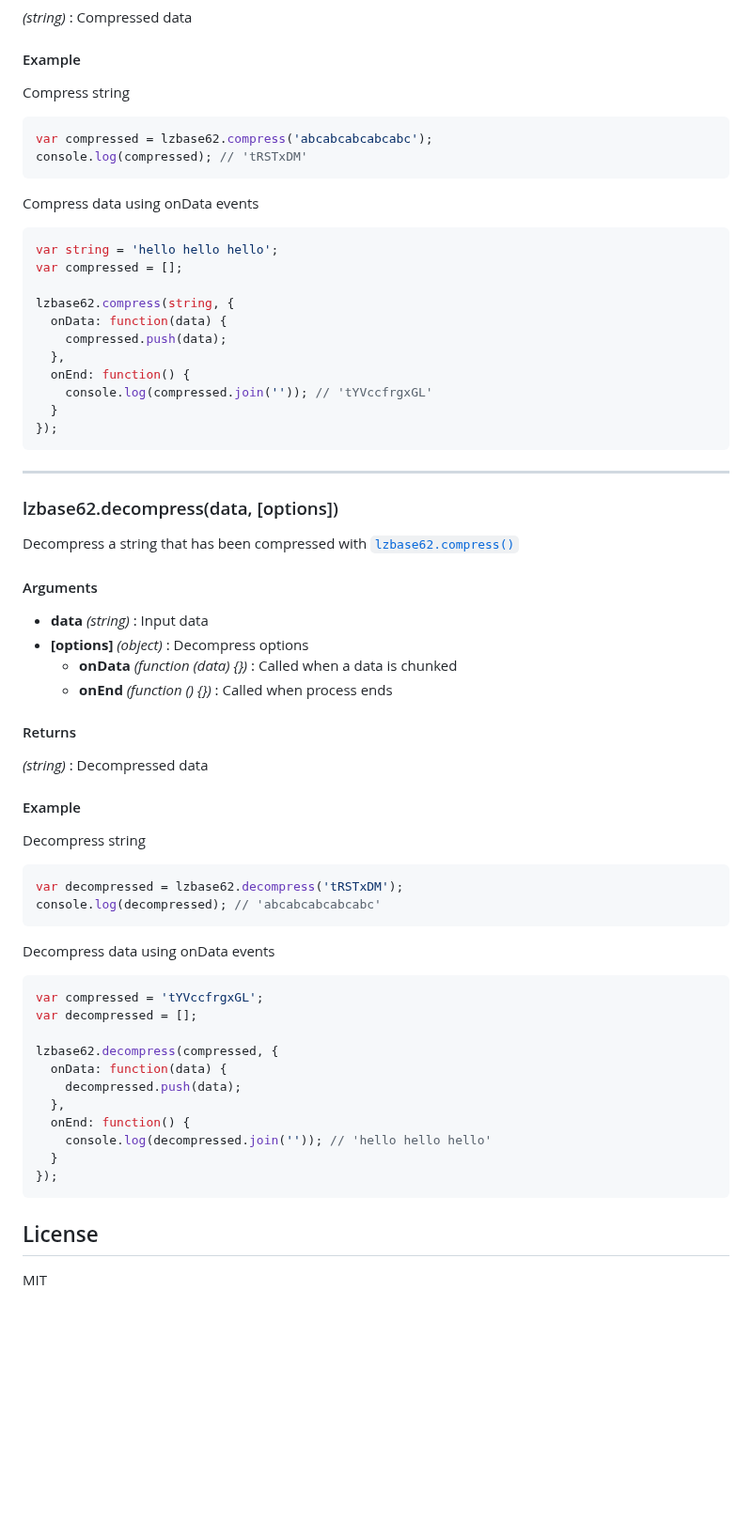
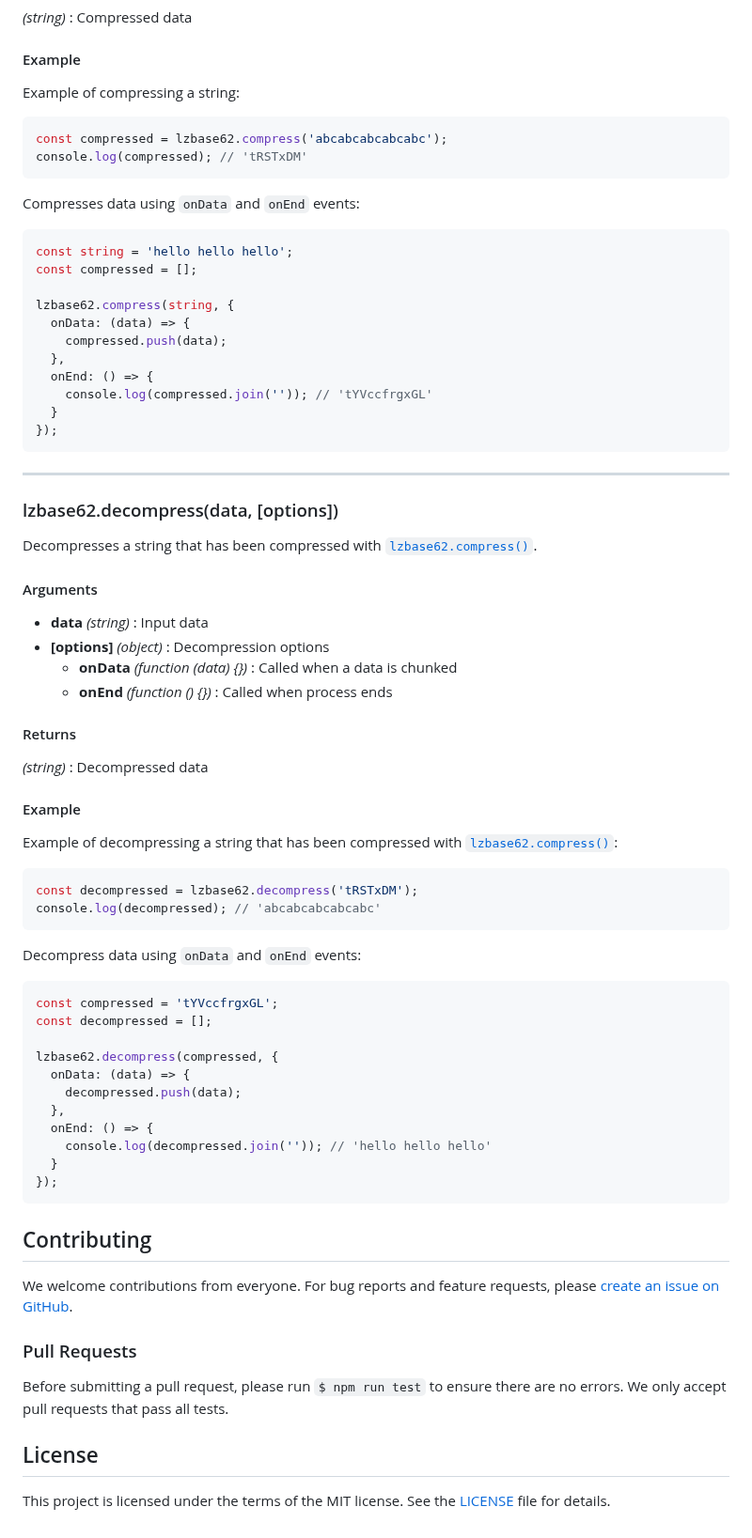
Before and after one commit to polygonplanet/lzbase62, a Markdown page: README.md, the part around one of its changes. Shown at 94% size. GitHub-like rendering; blank space fills up the shorter version.

````diff
--- a/README.md
+++ b/README.md
@@ -88,24 +94,24 @@ Compress data to a base62 `[0-9a-zA-Z]` encoded string.
 
 #### Example
 
-Compress string
+Example of compressing a string:
 
 ```javascript
-var compressed = lzbase62.compress('abcabcabcabcabc');
+const compressed = lzbase62.compress('abcabcabcabcabc');
 console.log(compressed); // 'tRSTxDM'
 ```
 
-Compress data using onData events
+Compresses data using `onData` and `onEnd` events:
 
 ```javascript
-var string = 'hello hello hello';
-var compressed = [];
+const string = 'hello hello hello';
+const compressed = [];
 
 lzbase62.compress(string, {
-  onData: function(data) {
+  onData: (data) => {
     compressed.push(data);
   },
-  onEnd: function() {
+  onEnd: () => {
     console.log(compressed.join('')); // 'tYVccfrgxGL'
   }
 });
@@ -115,12 +121,12 @@ lzbase62.compress(string, {
 
 ### lzbase62.decompress(data, [options])
 
-Decompress a string that has been compressed with [`lzbase62.compress()`](#lzbase62decompressdata-options)
+Decompresses a string that has been compressed with [`lzbase62.compress()`](#lzbase62decompressdata-options).
 
 #### Arguments
 
 * **data** *(string)* : Input data
-* **[options]** *(object)* : Decompress options
+* **[options]** *(object)* : Decompression options
   * **onData** *(function (data) {})* : Called when a data is chunked
   * **onEnd** *(function () {})* : Called when process ends
 
@@ -130,29 +136,40 @@ Decompress a string that has been compressed with [`lzbase62.compress()`](#lzbas
 
 #### Example
 
-Decompress string
+Example of decompressing a string that has been compressed with [`lzbase62.compress()`](#lzbase62decompressdata-options):
 
 ```javascript
-var decompressed = lzbase62.decompress('tRSTxDM');
+const decompressed = lzbase62.decompress('tRSTxDM');
 console.log(decompressed); // 'abcabcabcabcabc'
 ```
 
-Decompress data using onData events
+Decompress data using `onData` and `onEnd` events:
 
 ```javascript
-var compressed = 'tYVccfrgxGL';
-var decompressed = [];
+const compressed = 'tYVccfrgxGL';
+const decompressed = [];
 
 lzbase62.decompress(compressed, {
-  onData: function(data) {
+  onData: (data) => {
     decompressed.push(data);
   },
-  onEnd: function() {
+  onEnd: () => {
     console.log(decompressed.join('')); // 'hello hello hello'
   }
 });
 ```
 
+## Contributing
+
+We welcome contributions from everyone.
+For bug reports and feature requests, please [create an issue on GitHub](https://github.com/polygonplanet/lzbase62/issues).
+
+### Pull Requests
+
+Before submitting a pull request, please run `$ npm run test` to ensure there are no errors.
+We only accept pull requests that pass all tests.
+
 ## License
 
-MIT
+This project is licensed under the terms of the MIT license.
+See the [LICENSE](LICENSE) file for details.
````
Also changed, not shown: other parts of README.md (+41 -35 lines).
